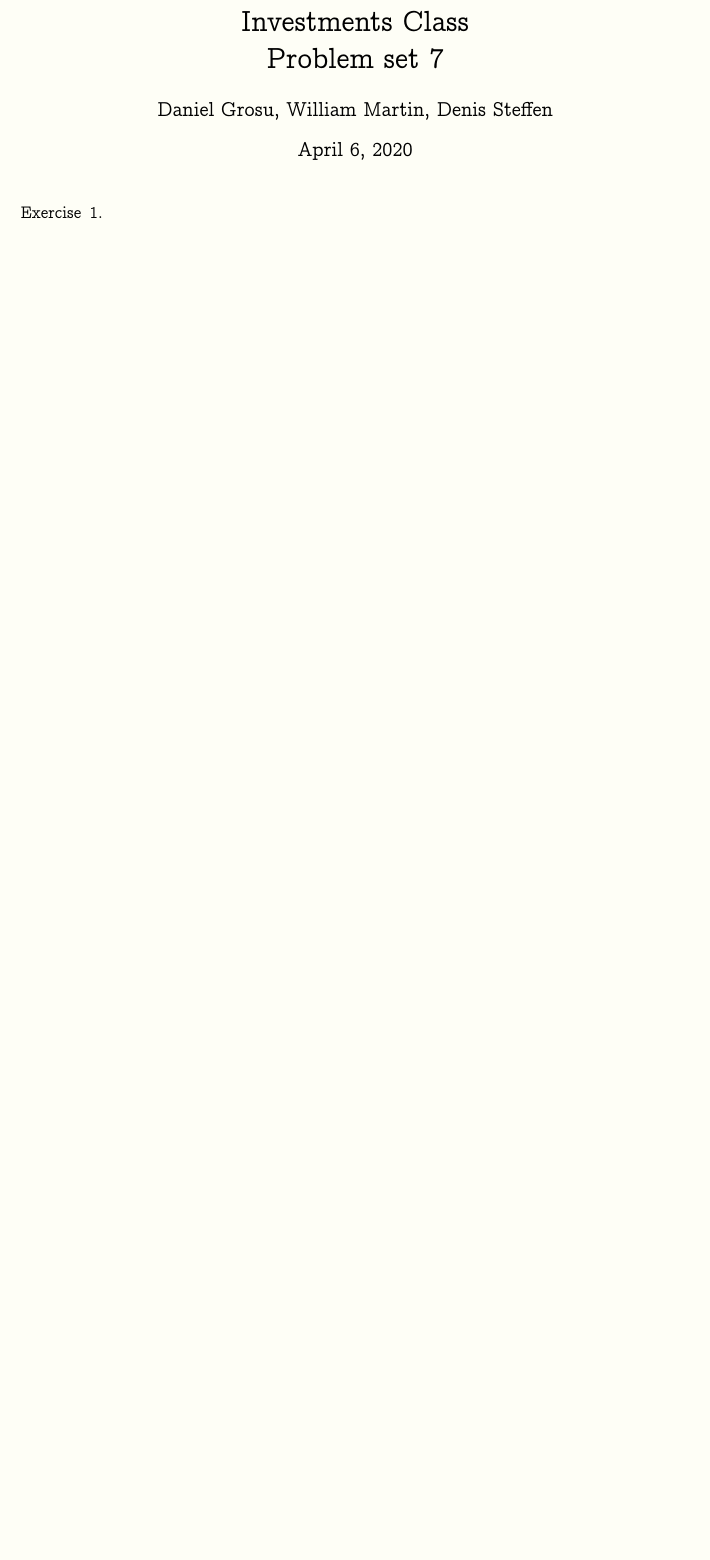
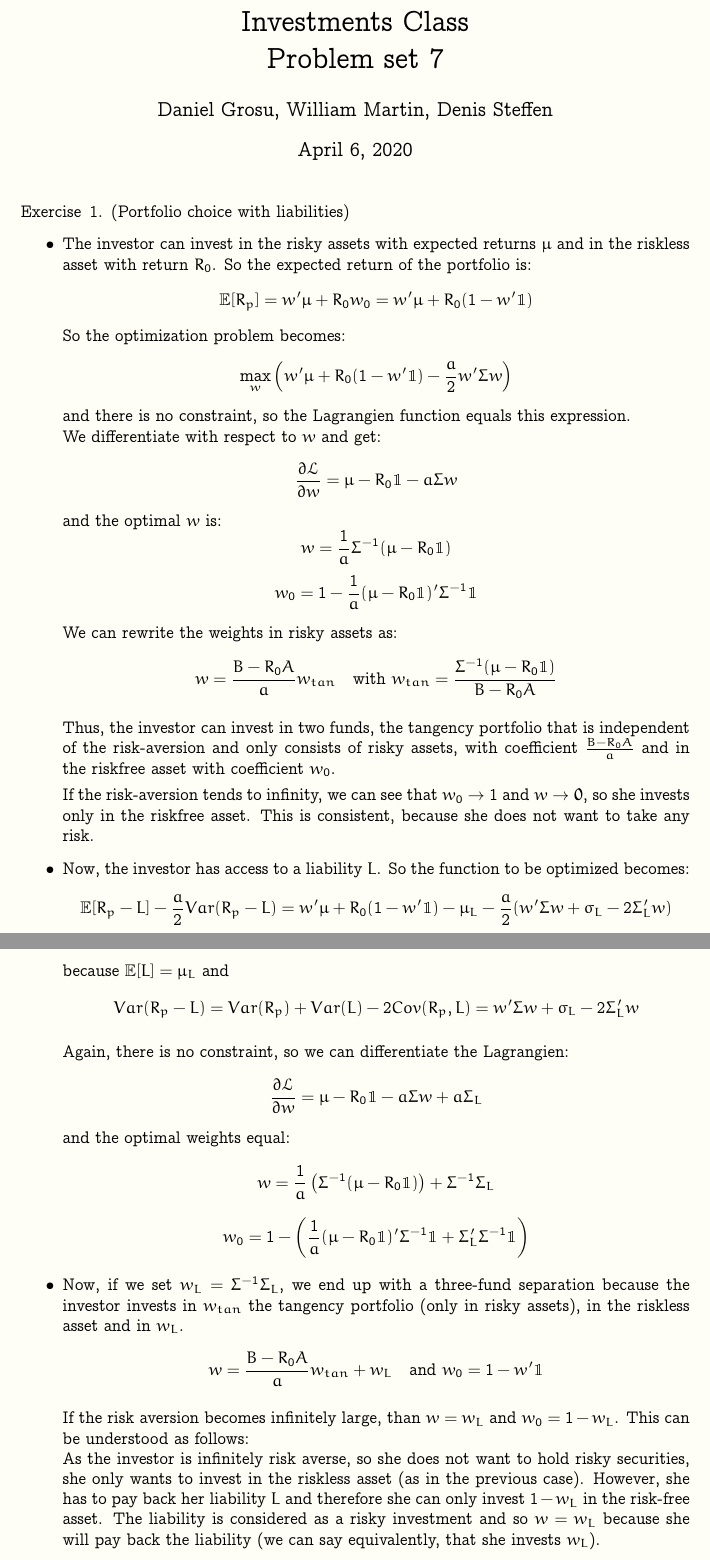
Before and after one commit to dan98/MFEinvestments, a LaTeX problem sheet (hw7/solution.tex): part of the page before the commit and two parts of pages 1 and 2 of 2 after it, the two joined at a grey line, cut so that both start at the same text, the shorter picture padded with empty space. Compiled offline with pdfLaTeX.

Commit message:
Ex1 completed

```diff
--- a/hw7/solution.tex
+++ b/hw7/solution.tex
@@ -97,8 +97,38 @@
 
 \maketitle
 
-\begin{exercise}{1}
+\begin{exercise}{1}(Portfolio choice with liabilities)
+  \begin{itemize}
+    \item The investor can invest in the risky assets with expected returns $\mu$ and in the riskless asset with return $R_0$. So the expected return of the portfolio is: $$ \Ebb[R_p] = w'\mu + R_0w_0 = w'\mu + R_0(1-w'\mathbbm{1})$$
+    So the optimization problem becomes:
+    $$ \max_w \left(w'\mu + R_0(1-w'\mathbbm{1}) -\frac{a}{2}w'\Sigma w\right)$$ and there is no constraint, so the Lagrangien function equals this expression.
+    \\
+    We differentiate with respect to $w$ and get:
+    $$ \frac{\partial \mathcal{L}}{\partial w} = \mu - R_0\mathbbm{1} - a \Sigma w $$ and the optimal $w$ is:
+    $$ w = \frac{1}{a}\Sigma^{-1}(\mu- R_0\mathbbm{1})$$
+    $$ w_0 = 1 - \frac{1}{a}(\mu- R_0\mathbbm{1})'\Sigma^{-1}\mathbbm{1}$$
 
+    We can rewrite the weights in risky assets as:
+    $$ w = \frac{B-R_0A}{a}w_{tan} \quad \text{with } w_{tan} = \frac{\Sigma^{-1}(\mu-R_0\mathbbm{1})}{B-R_0A}$$
+
+    Thus, the investor can invest in two funds, the tangency portfolio that is independent of the risk-aversion and only consists of risky assets, with coefficient $ \frac{B-R_0A}{a}$ and in the riskfree asset with coefficient $w_0$.
+
+    If the risk-aversion tends to infinity, we can see that $w_0 \rightarrow 1$ and $w \rightarrow \mathbf{0} $, so she invests only in the riskfree asset. This is consistent, because she does not want to take any risk.
+    \item Now, the investor has access to a liability $L$. So the function to be optimized becomes:
+    $$ \Ebb[R_p - L] - \frac{a}{2}Var(R_p-L) = w'\mu +R_0(1-w'\mathbbm{1}) - \mu_L - \frac{a}{2}(w'\Sigma w + \sigma_L - 2\Sigma_L'w)$$ because $\Ebb[L] = \mu_L$ and  $$Var(R_p - L) = Var(R_p) + Var(L) - 2Cov(R_p,L)  = w'\Sigma w + \sigma_L - 2\Sigma_L'w$$
+
+    Again, there is no constraint, so we can differentiate the Lagrangien:
+    $$ \frac{\partial \mathcal{L}}{\partial w} = \mu -R_0\mathbbm{1} - a\Sigma w + a\Sigma_L$$ and the optimal weights equal:
+    $$ w = \frac{1}{a}\left(\Sigma^{-1}(\mu-R_0\mathbbm{1})\right) + \Sigma^{-1}\Sigma_L $$
+    $$ w_0 = 1 - \left(\frac{1}{a}(\mu-R_0\mathbbm{1})'\Sigma^{-1}\mathbbm{1} + \Sigma_L'\Sigma^{-1}\mathbbm{1}\right)$$
+
+    \item Now, if we set $w_L = \Sigma^{-1}\Sigma_L$, we end up with a three-fund separation because the investor invests in $w_{tan}$ the tangency portfolio (only in risky assets), in the riskless asset and in $w_L$.
+    $$ w = \frac{B-R_0A}{a}w_{tan} + w_L \quad \text{and } w_0 = 1 - w'\mathbbm{1}$$
+
+    If the risk aversion becomes infinitely large, than $w = w_L$ and $w_0 = 1 - w_L$. This can be understood as follows:
+    \\
+    As the investor is infinitely risk averse, so she does not want to hold risky securities, she only wants to invest in the riskless asset (as in the previous case). However, she has to pay back her liability $L$ and therefore she can only invest $1 - w_L$ in the risk-free asset. The liability is considered as a risky investment and so $w = w_L$ because she will pay back the liability (we can say equivalently, that she invests $w_L$).
+  \end{itemize}
 \end{exercise}
 
 \end{document}
```
